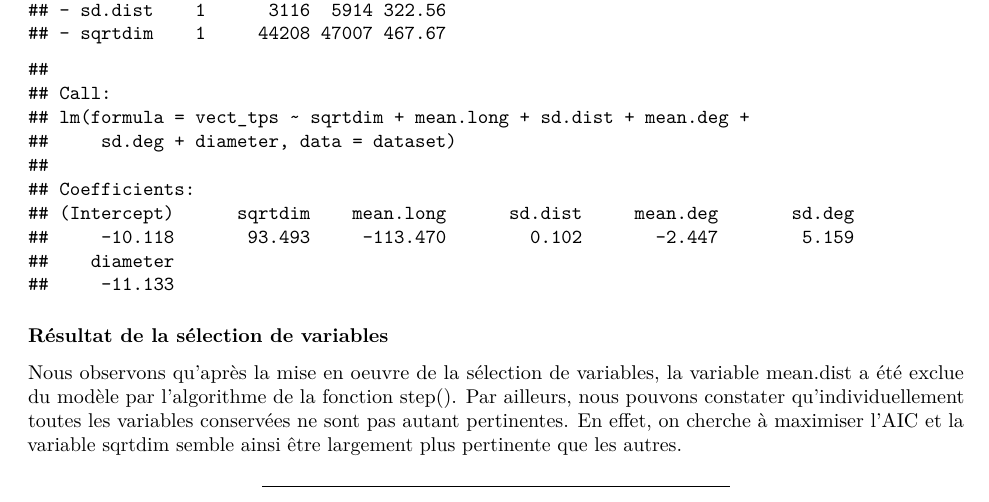
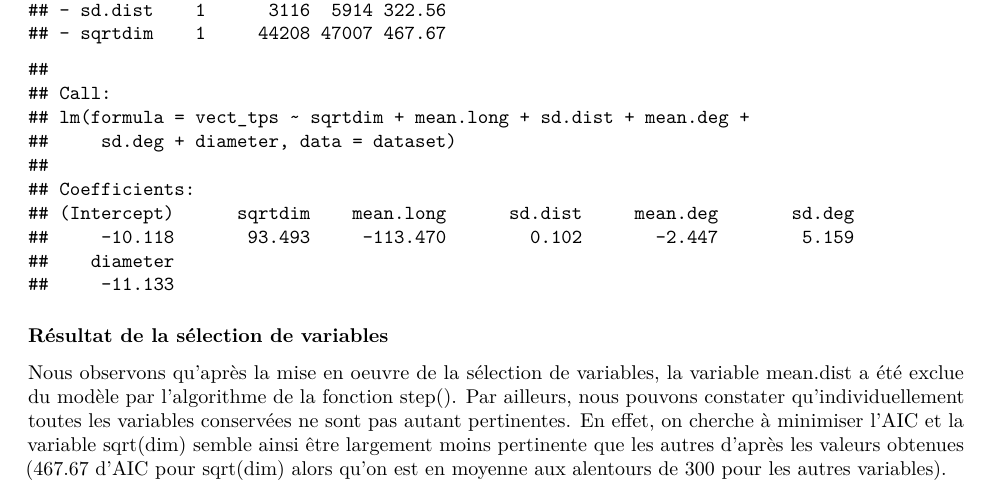
Before and after one commit to HexaTeam4212/TPStatsEmmyLouis, an R Markdown document (TPstat_CR.rmd): part of page 10 of 12, cut so that both start at the same text. Rendered offline with R 4.5, knitr and Pandoc, then LaTeX, with nearby package versions; some code elsewhere in the file could not run offline.

Commit message:
petites corrections

````diff
--- a/TPstat_CR.rmd
+++ b/TPstat_CR.rmd
@@ -308,11 +308,9 @@ step(tps.lm)
 ```
 
 ### Résultat de la sélection de variables
+Nous observons qu'après la mise en oeuvre de la sélection de variables, la variable mean.dist a été exclue du modèle par l'algorithme de la fonction step().
+Par ailleurs, nous pouvons constater qu'individuellement toutes les variables conservées ne sont pas autant pertinentes. En effet, on cherche à minimiser l'AIC et la variable sqrt(dim) semble ainsi être largement moins pertinente que les autres d'après les valeurs obtenues (467.67 d'AIC pour sqrt(dim) alors qu'on est en moyenne aux alentours de 300 pour les autres variables).
 
-Nous observons qu'après la mise en oeuvre de la sélection de variables, la variable mean.dist a été exclue du modèle par l'algorithme de la fonction step().
-Par ailleurs, nous pouvons constater qu'individuellement toutes les variables conservées ne sont pas autant pertinentes. En effet, on cherche à maximiser l'AIC et la variable sqrtdim semble ainsi être largement plus pertinente que les autres.
-
-***
 \newpage
 ### Test de Fisher
 
````
